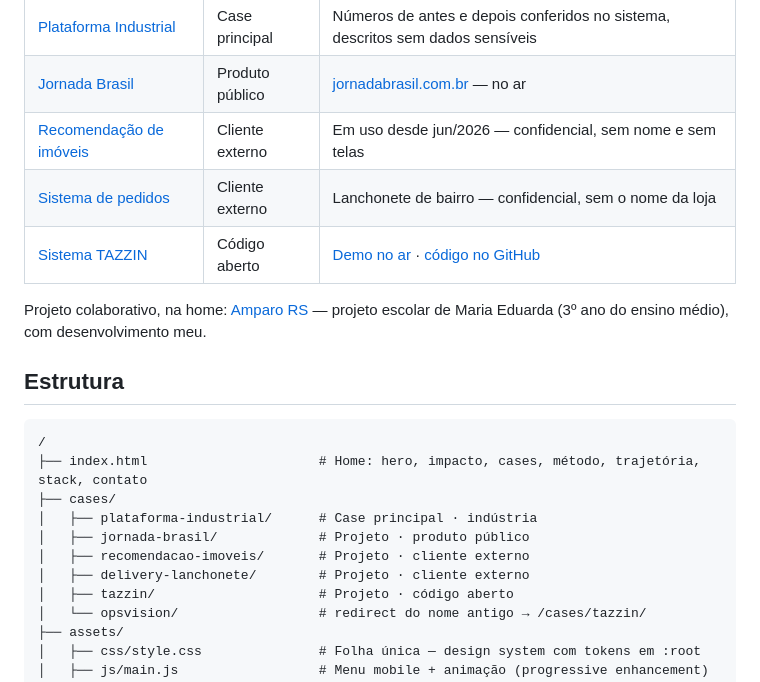
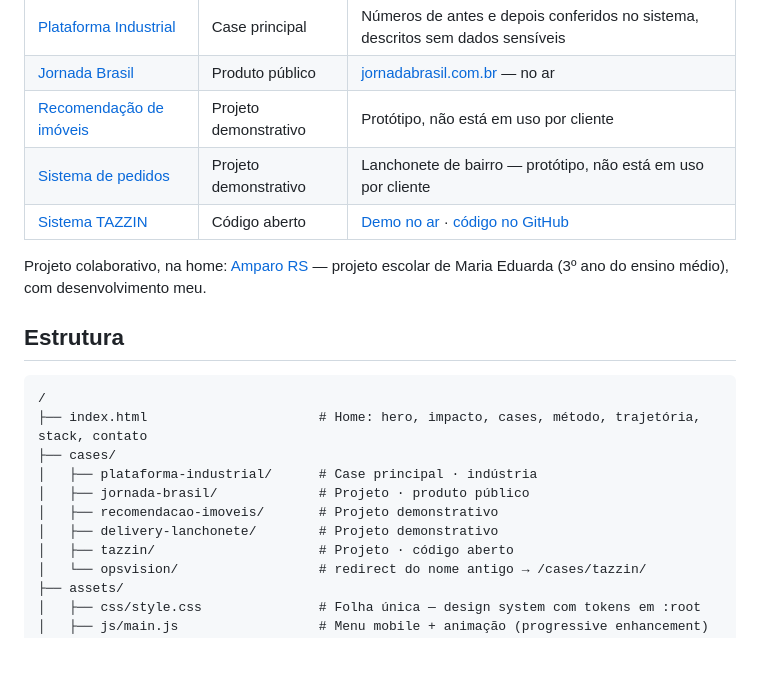
Before and after one commit to DouglasTassinari/douglastassinari.github.io, a Markdown page: README.md, the part around the change. Rendered like a GitHub page; blank space fills up the shorter version.

Commit message:
README: imobiliária e lanchonete como projetos demonstrativos

```diff
--- a/README.md
+++ b/README.md
@@ -12,8 +12,8 @@ mais um projeto colaborativo:
 |---|---|---|
 | [Plataforma Industrial](https://douglastassinari.github.io/cases/plataforma-industrial/) | Case principal | Números de antes e depois conferidos no sistema, descritos sem dados sensíveis |
 | [Jornada Brasil](https://douglastassinari.github.io/cases/jornada-brasil/) | Produto público | [jornadabrasil.com.br](https://jornadabrasil.com.br) — no ar |
-| [Recomendação de imóveis](https://douglastassinari.github.io/cases/recomendacao-imoveis/) | Cliente externo | Em uso desde jun/2026 — confidencial, sem nome e sem telas |
-| [Sistema de pedidos](https://douglastassinari.github.io/cases/delivery-lanchonete/) | Cliente externo | Lanchonete de bairro — confidencial, sem o nome da loja |
+| [Recomendação de imóveis](https://douglastassinari.github.io/cases/recomendacao-imoveis/) | Projeto demonstrativo | Protótipo, não está em uso por cliente |
+| [Sistema de pedidos](https://douglastassinari.github.io/cases/delivery-lanchonete/) | Projeto demonstrativo | Lanchonete de bairro — protótipo, não está em uso por cliente |
 | [Sistema TAZZIN](https://douglastassinari.github.io/cases/tazzin/) | Código aberto | [Demo no ar](https://tazzin.streamlit.app) · [código no GitHub](https://github.com/DouglasTassinari/tazzin-modulos) |
 
 Projeto colaborativo, na home: [Amparo RS](https://amparors.github.io) — projeto escolar de Maria Eduarda (3º ano do ensino médio), com desenvolvimento meu.
@@ -26,8 +26,8 @@ Projeto colaborativo, na home: [Amparo RS](https://amparors.github.io) — proje
 ├── cases/
 │   ├── plataforma-industrial/      # Case principal · indústria
 │   ├── jornada-brasil/             # Projeto · produto público
-│   ├── recomendacao-imoveis/       # Projeto · cliente externo
-│   ├── delivery-lanchonete/        # Projeto · cliente externo
+│   ├── recomendacao-imoveis/       # Projeto demonstrativo
+│   ├── delivery-lanchonete/        # Projeto demonstrativo
 │   ├── tazzin/                     # Projeto · código aberto
 │   └── opsvision/                  # redirect do nome antigo → /cases/tazzin/
 ├── assets/
```
